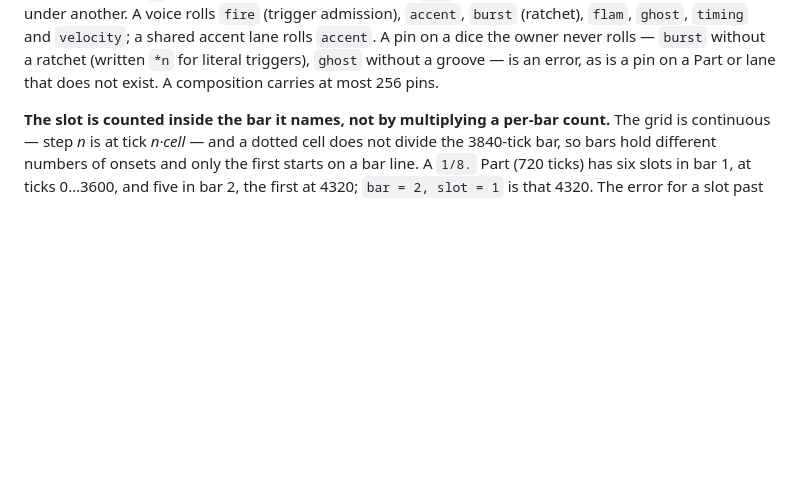
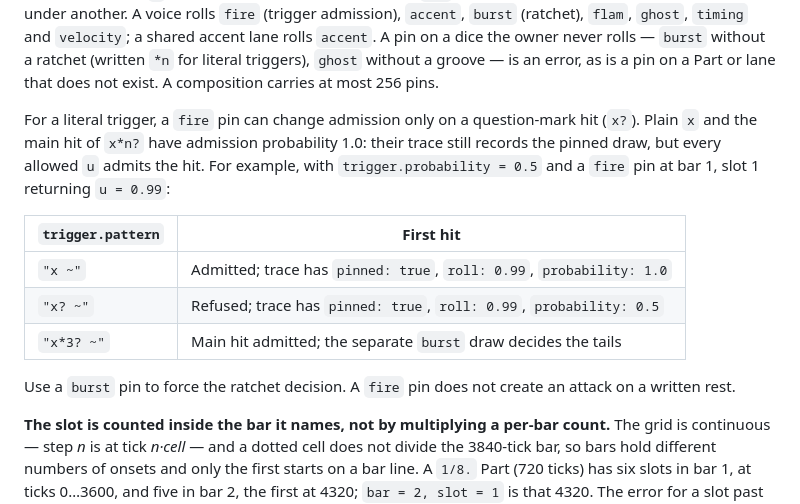
Before and after one commit to sleepunit-agents/phasecraft, a Markdown page: docs/authoring.md, the part around the change. GitHub-like rendering; blank space fills up the shorter version.

Commit message:
docs: explain fire pins on literal trigger hits

```diff
--- a/docs/authoring.md
+++ b/docs/authoring.md
@@ -61,6 +61,21 @@ dice the owner never rolls — `burst` without a ratchet (written `*n` for liter
 triggers), `ghost` without a groove — is an
 error, as is a pin on a Part or lane that does not exist. A composition carries at most
 256 pins.
+
+For a literal trigger, a `fire` pin can change admission only on a question-mark
+hit (`x?`). Plain `x` and the main hit of `x*n?` have admission probability 1.0:
+their trace still records the pinned draw, but every allowed `u` admits the hit.
+For example, with `trigger.probability = 0.5` and a `fire` pin at bar 1, slot 1
+returning `u = 0.99`:
+
+| `trigger.pattern` | First hit |
+| --- | --- |
+| `"x ~"` | Admitted; trace has `pinned: true`, `roll: 0.99`, `probability: 1.0` |
+| `"x? ~"` | Refused; trace has `pinned: true`, `roll: 0.99`, `probability: 0.5` |
+| `"x*3? ~"` | Main hit admitted; the separate `burst` draw decides the tails |
+
+Use a `burst` pin to force the ratchet decision. A `fire` pin does not create an
+attack on a written rest.
 
 **The slot is counted inside the bar it names, not by multiplying a per-bar count.** The
 grid is continuous — step *n* is at tick *n·cell* — and a dotted cell does not divide the
```
